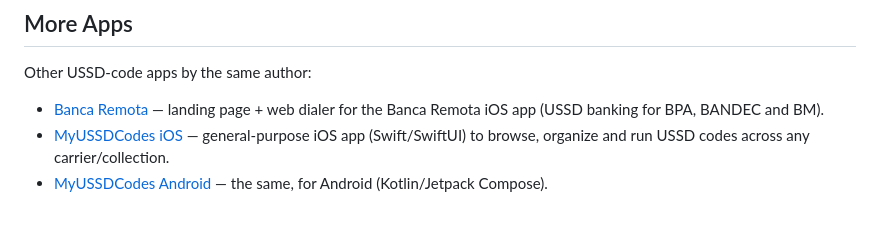
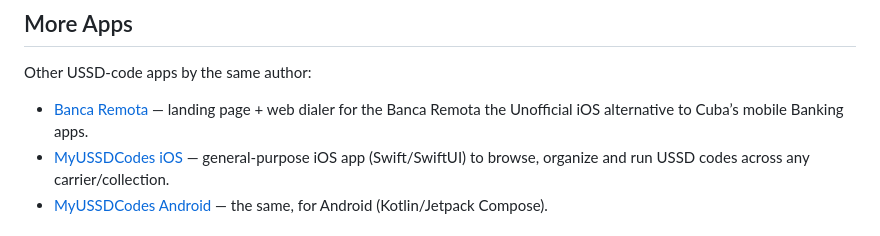
Before and after one commit to albertolicea00/CubaCellConnect-web, a Markdown page: README.md, the part around the change. Rendered like a GitHub page.

```diff
--- a/README.md
+++ b/README.md
@@ -87,7 +87,7 @@ Accents (section badges, primary buttons, the step-number circles, the hero's "d
 
 Other USSD-code apps by the same author:
 
-- [Banca Remota](https://bancaremota.vercel.app/) — landing page + web dialer for the Banca Remota iOS app (USSD banking for BPA, BANDEC and BM).
+- [Banca Remota](https://bancaremota.vercel.app/) — landing page + web dialer for the Banca Remota the Unofficial iOS alternative to Cuba’s mobile Banking apps.
 - [MyUSSDCodes iOS](https://github.com/albertolicea00/MyUSSDCodes-ios) — general-purpose iOS app (Swift/SwiftUI) to browse, organize and run USSD codes across any carrier/collection.
 - [MyUSSDCodes Android](https://github.com/albertolicea00/MyUSSDCodes-apk) — the same, for Android (Kotlin/Jetpack Compose).
 
```
